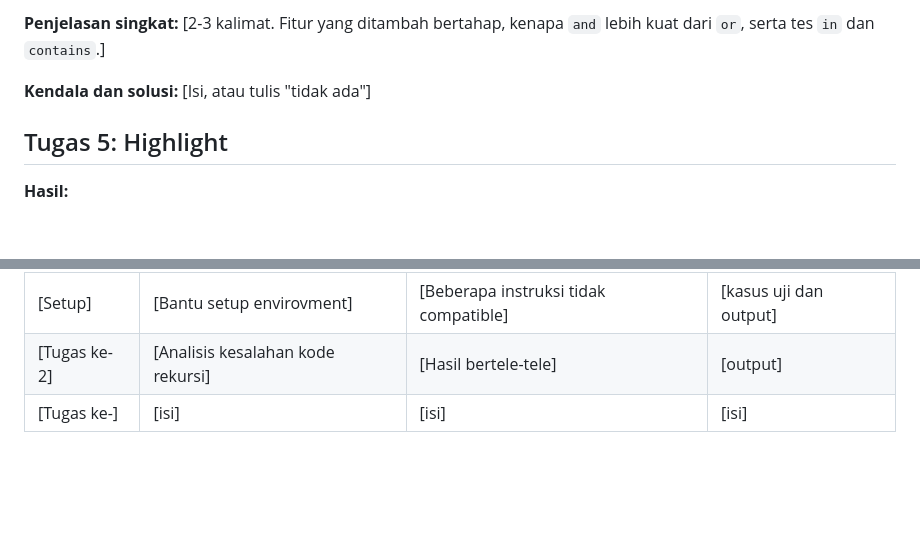
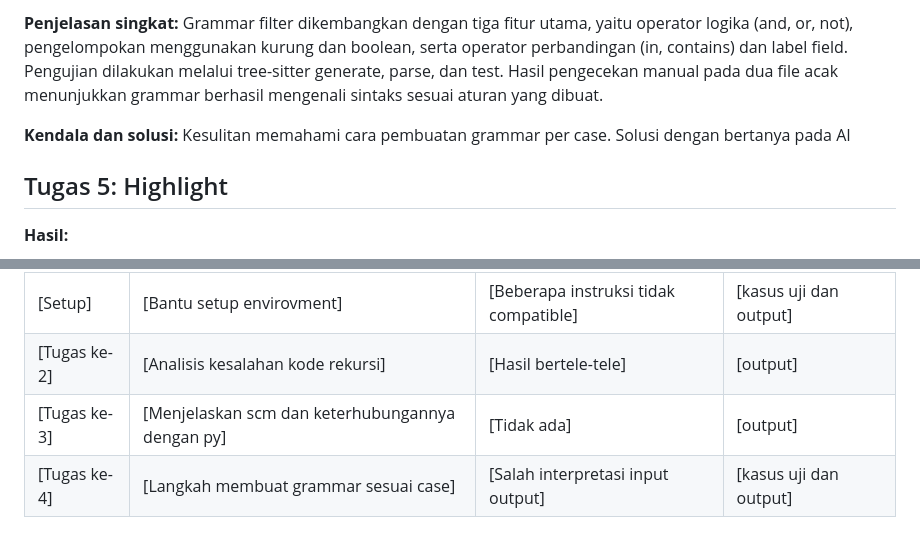
Before and after one commit to alfhz/plp-tree-sitter-036, a Markdown page: laporan.md, 2 parts joined by grey strips. GitHub-like rendering; blank space fills up the shorter version.

```diff
--- a/laporan.md
+++ b/laporan.md
@@ -61,7 +63,7 @@
 
-**Penjelasan singkat:** [2-3 kalimat. Fitur yang ditambah bertahap, kenapa `and` lebih kuat dari `or`, serta tes `in` dan `contains`.]
+**Penjelasan singkat:** Grammar filter dikembangkan dengan tiga fitur utama, yaitu operator logika (and, or, not), pengelompokan menggunakan kurung dan boolean, serta operator perbandingan (in, contains) dan label field. Pengujian dilakukan melalui tree-sitter generate, parse, dan test. Hasil pengecekan manual pada dua file acak menunjukkan grammar berhasil mengenali sintaks sesuai aturan yang dibuat.
 
-**Kendala dan solusi:** [Isi, atau tulis "tidak ada"]
+**Kendala dan solusi:** Kesulitan memahami cara pembuatan grammar per case. Solusi dengan bertanya pada AI
 
 ## Tugas 5: Highlight
 
@@ -91,4 +93,5 @@ Isi hanya untuk tugas yang dibantu AI
 | ----------- | ------------------ | ---------------------------------- | --------------------------------- |
 | [Setup] | [Bantu setup envirovment]              | [Beberapa instruksi tidak compatible]                              | [kasus uji dan output] |
 | [Tugas ke-2] | [Analisis kesalahan kode rekursi]              | [Hasil bertele-tele]                              | [output]                             |
-| [Tugas ke-] | [isi]              | [isi]                              | [isi]                             |
+| [Tugas ke-3] | [Menjelaskan scm dan keterhubungannya dengan py]              | [Tidak ada]                              | [output]                             |
+| [Tugas ke-4] | [Langkah membuat grammar sesuai case]              | [Salah interpretasi input output]                              | [kasus uji dan output]                             |
```
Also changed, not shown: other parts of laporan.md (+2 -0 lines), laporan/screenshot/t4-conflict.png (added), laporan/screenshot/t4-in.png (added), laporan/screenshot/t4-parse.png (added), laporan/screenshot/t4-test.png (added).
